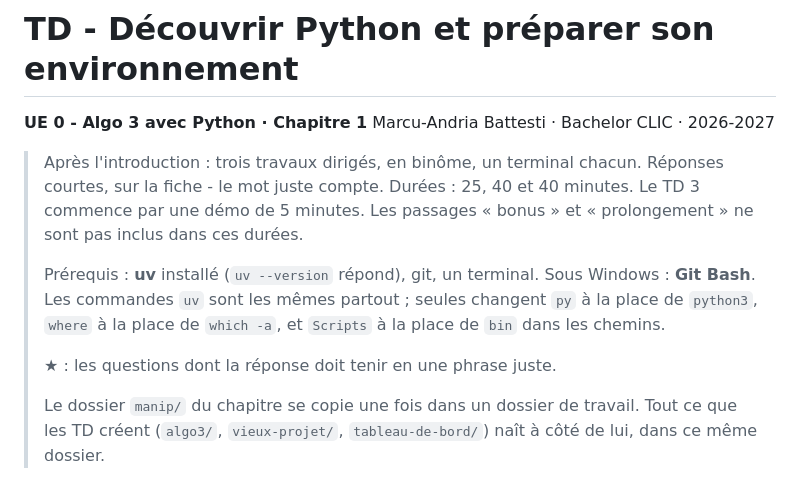
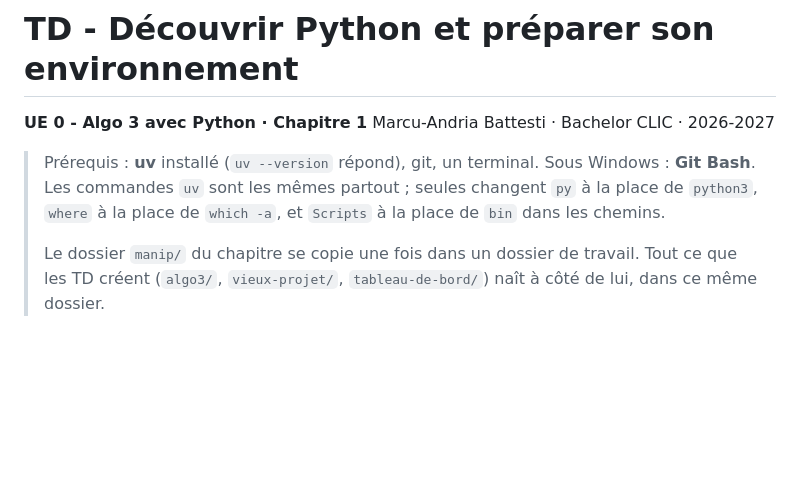
Before and after one commit to MarcanBat2a/cours_td_public, a Markdown page: td-enonces.md, the part around the change. Rendered like a GitHub page; blank space fills up the shorter version.

Commit message:
Update TD 1 introduction and prerequisites for clarity

```diff
--- a/td-enonces.md
+++ b/td-enonces.md
@@ -3,17 +3,11 @@
 **UE 0 - Algo 3 avec Python · Chapitre 1**
 Marcu-Andria Battesti · Bachelor CLIC · 2026-2027
 
-> Après l'introduction : trois travaux dirigés, en binôme, un terminal chacun.
-> Réponses courtes, sur la fiche - le mot juste compte.
-> Durées : 25, 40 et 40 minutes. Le TD 3 commence par une démo de 5 minutes.
-> Les passages « bonus » et « prolongement » ne sont pas inclus dans ces durées.
->
+
 > Prérequis : **uv** installé (`uv --version` répond), git, un terminal.
 > Sous Windows : **Git Bash**. Les commandes `uv` sont les mêmes partout ;
 > seules changent `py` à la place de `python3`, `where` à la place de
 > `which -a`, et `Scripts` à la place de `bin` dans les chemins.
->
-> **★** : les questions dont la réponse doit tenir en une phrase juste.
 >
 > Le dossier `manip/` du chapitre se copie une fois dans un dossier de
 > travail. Tout ce que les TD créent (`algo3/`, `vieux-projet/`,
```
